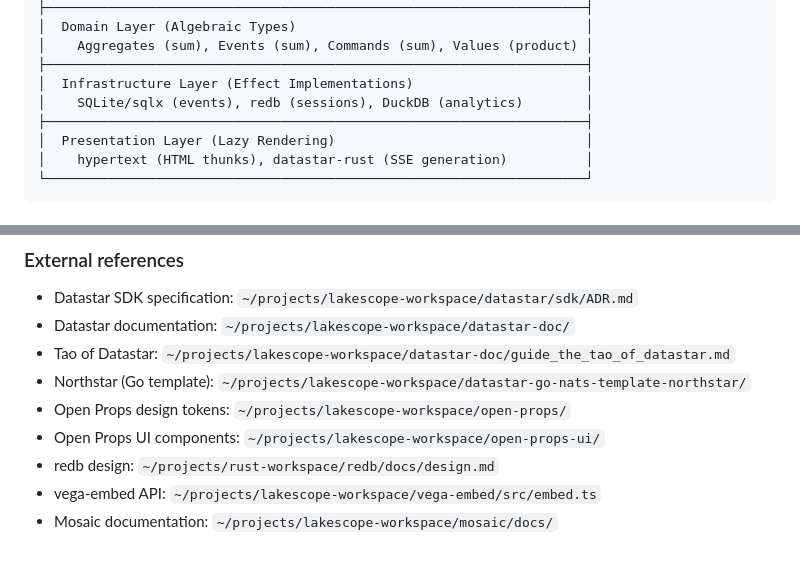
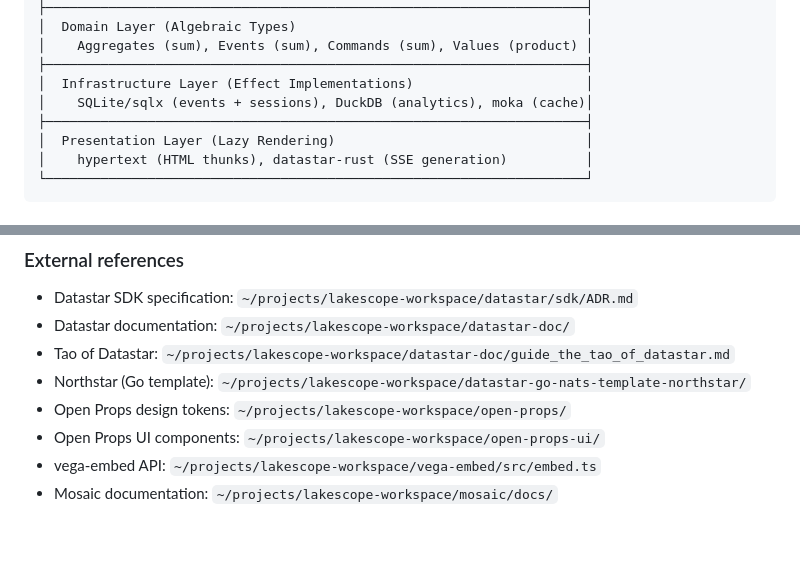
Before and after one commit to sciexp/ironstar, a Markdown page: CLAUDE.md, 2 parts joined by grey strips. Drawn GitHub-style.

```diff
--- a/CLAUDE.md
+++ b/CLAUDE.md
@@ -332,7 +340,7 @@ See "Remote data sources via httpfs" in `docs/notes/architecture/architecture-de
 │    Aggregates (sum), Events (sum), Commands (sum), Values (product) │
 ├─────────────────────────────────────────────────────────────────────┤
 │  Infrastructure Layer (Effect Implementations)                      │
-│    SQLite/sqlx (events), redb (sessions), DuckDB (analytics)        │
+│    SQLite/sqlx (events + sessions), DuckDB (analytics), moka (cache)│
 ├─────────────────────────────────────────────────────────────────────┤
 │  Presentation Layer (Lazy Rendering)                                │
 │    hypertext (HTML thunks), datastar-rust (SSE generation)          │
@@ -669,6 +683,5 @@ ironstar/
 - Northstar (Go template): `~/projects/lakescope-workspace/datastar-go-nats-template-northstar/`
 - Open Props design tokens: `~/projects/lakescope-workspace/open-props/`
 - Open Props UI components: `~/projects/lakescope-workspace/open-props-ui/`
-- redb design: `~/projects/rust-workspace/redb/docs/design.md`
 - vega-embed API: `~/projects/lakescope-workspace/vega-embed/src/embed.ts`
 - Mosaic documentation: `~/projects/lakescope-workspace/mosaic/docs/`
```
Also changed, not shown: other parts of CLAUDE.md (+19 -5 lines).
